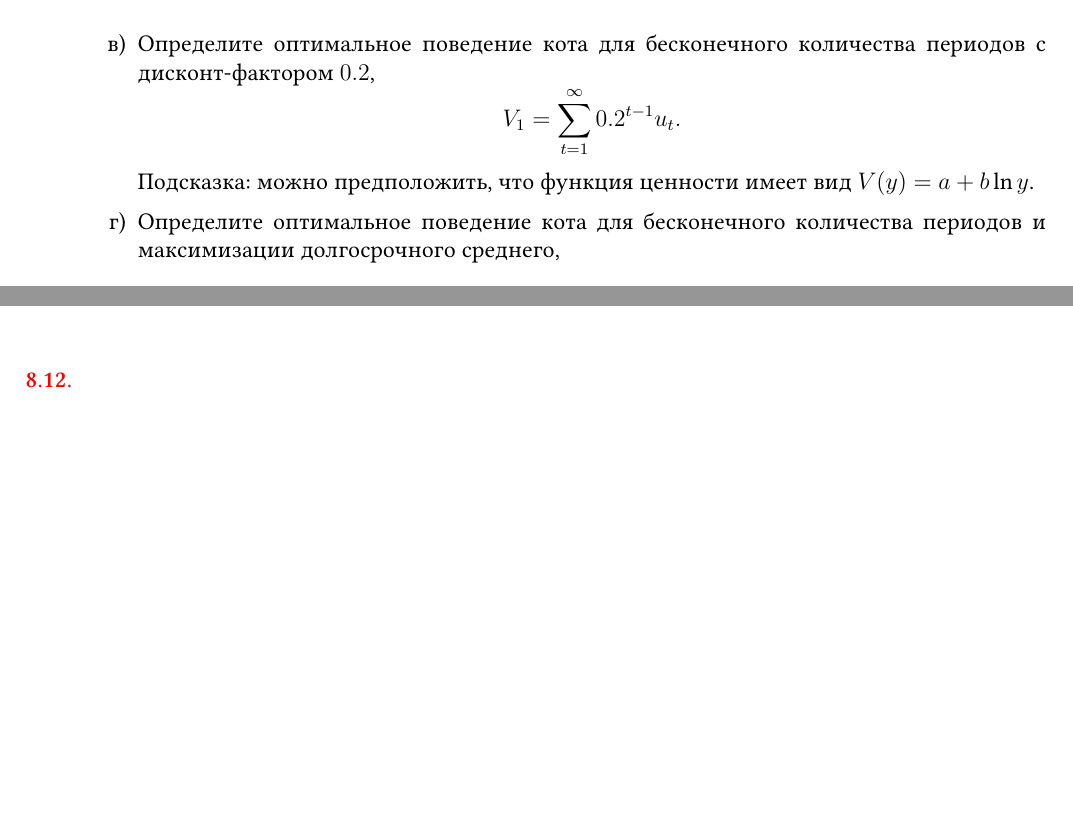
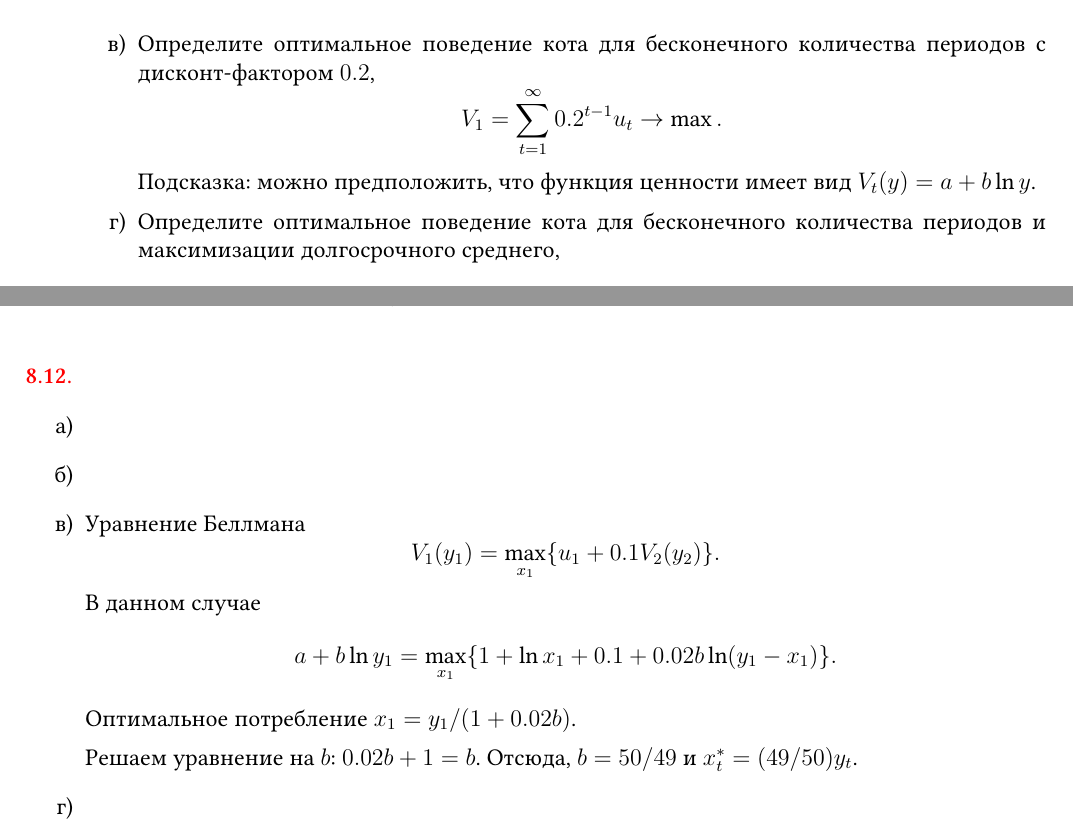
Before and after one commit to bdemeshev/optimal-solution-pro, a LaTeX document (optimal-solution-pro.tex): two parts of pages 23 and 40 of 41 before the commit and two parts of pages 23 and 40 of 42 after it, joined at a grey line, cut so that both start at the same text, the shorter picture padded with empty space. The pictures show the PDF file optimal-solution-pro.pdf that the author committed with the source.

Commit message:
better value function notation + 8.12 partial sol

```diff
--- a/optimal-solution-pro.tex
+++ b/optimal-solution-pro.tex
@@ -3130,9 +3131,9 @@ $\comp{t}$ & $d$ & $2$ & $0.5 \comp{t} + 0.5 \comp{s}$ \\
  \]
  \item Определите оптимальное поведение кота для бесконечного количества периодов с дисконт-фактором $0.2$,
  \[
- V_1 = \sum_{t=1}^{\infty} 0.2^{t-1} u_t.
+ V_1 = \sum_{t=1}^{\infty} 0.2^{t-1} u_t \to \max.
  \]
- Подсказка: можно предположить, что функция ценности имеет вид $V(y) = a + b \ln y$.
+ Подсказка: можно предположить, что функция ценности имеет вид $V_t(y) = a + b \ln y$.
 
   \item Определите оптимальное поведение кота для бесконечного количества периодов и максимизации долгосрочного среднего,
  \[
@@ -3186,7 +3187,7 @@ $\comp{t}$ & $d$ & $2$ & $0.5 \comp{t} + 0.5 \comp{s}$ \\
  \[
  V_1 = \sum_{t=1}^{\infty} 0.7^{t-1} u_t \to \max.
  \]
- Подсказка: можно предположить, что функция ценности имеет вид $V(y) = a \sqrt{y}$.
+ Подсказка: можно предположить, что функция ценности имеет вид $V_t(y_t) = a \sqrt{y_t}$.
  \item Определите оптимальное поведение Пикачу для бесконечного количества периодов и максимизации долгосрочного среднего,
  \[
  V_1 = \lim_{T\to\infty} \sum_{t=1}^{T} u_t / T \to \max.
@@ -3240,7 +3241,7 @@ $\comp{t}$ & $d$ & $2$ & $0.5 \comp{t} + 0.5 \comp{s}$ \\
  \[
  V_1 = \sum_{t=1}^{\infty} 0.1^{t-1} u_t.
  \]
- Подсказка: можно предположить, что функция ценности имеет вид $V(y) = a + b \ln y$.
+ Подсказка: можно предположить, что функция ценности имеет вид $V_t(y_t) = a + b \ln y_t$.
 
   \item Определите оптимальное поведение кота для бесконечного количества периодов и максимизации долгосрочного среднего,
  \[
@@ -3251,7 +3252,23 @@ $\comp{t}$ & $d$ & $2$ & $0.5 \comp{t} + 0.5 \comp{s}$ \\
 
 
 \begin{sol}
-
+\begin{enumerate}
+  \item
+  \item
+  \item Уравнение Беллмана
+  \[
+  V_1(y_1) = \max_{x_1} \{ u_1 + 0.1 V_2(y_2)\}.
+  \]
+  В данном случае
+  \[
+  a + b\ln y_1 = \max_{x_1} \{ 1 + \ln x_1 + 0.1 + 0.02b \ln(y_1 - x_1) \}.
+  \]
+  Оптимальное потребление $x_1 = y_1 /( 1+ 0.02b)$.
+
+  Решаем уравнение на $b$: $0.02b + 1 = b$. Отсюда, $b= 50/49$ и $x_t^* = (49/50)y_t$.
+
+  \item
+\end{enumerate}
 \end{sol}
 \end{problem}
 
```
Also changed, not shown: optimal-solution-pro.pdf, optimal-solution-pro.tex (5 more changed lines).
